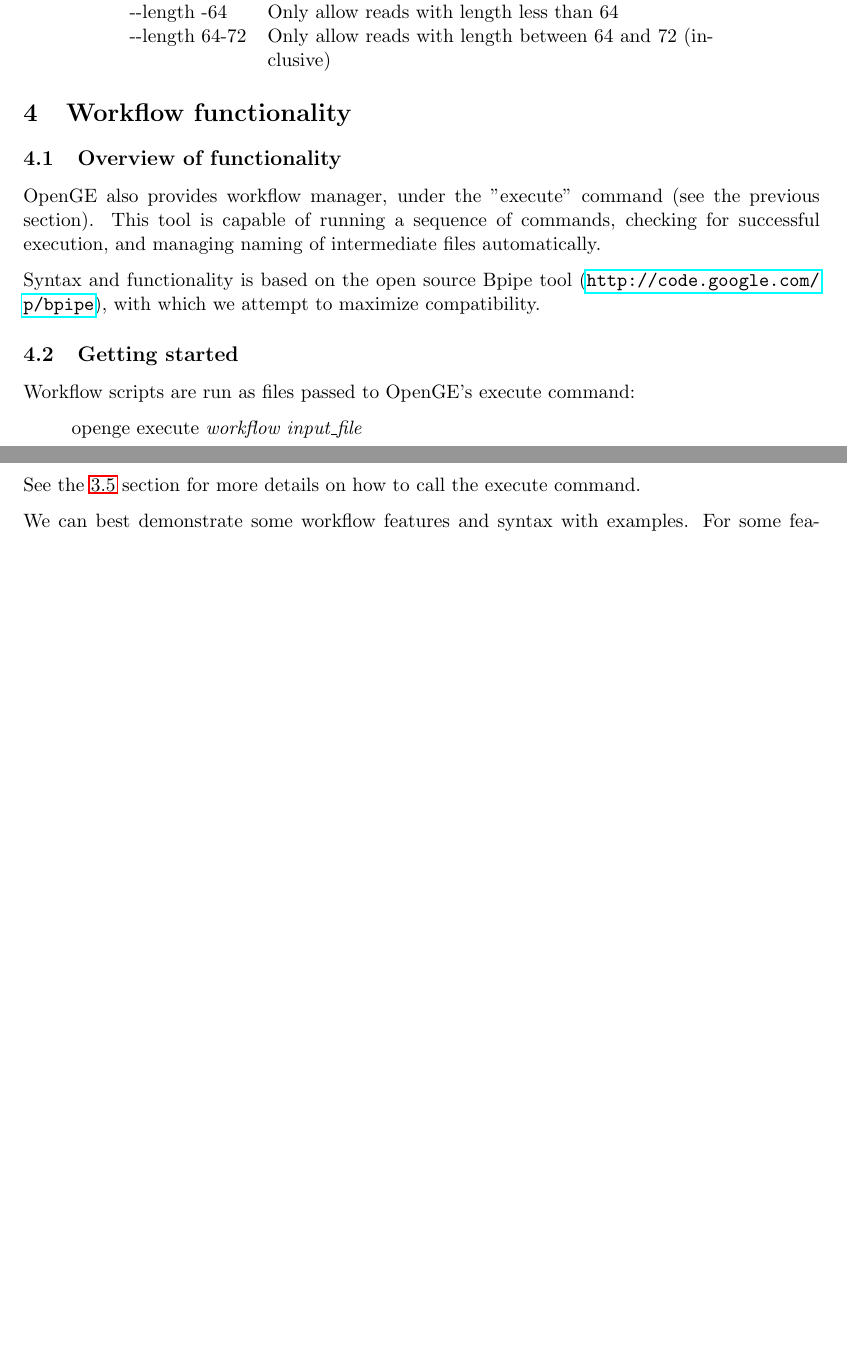
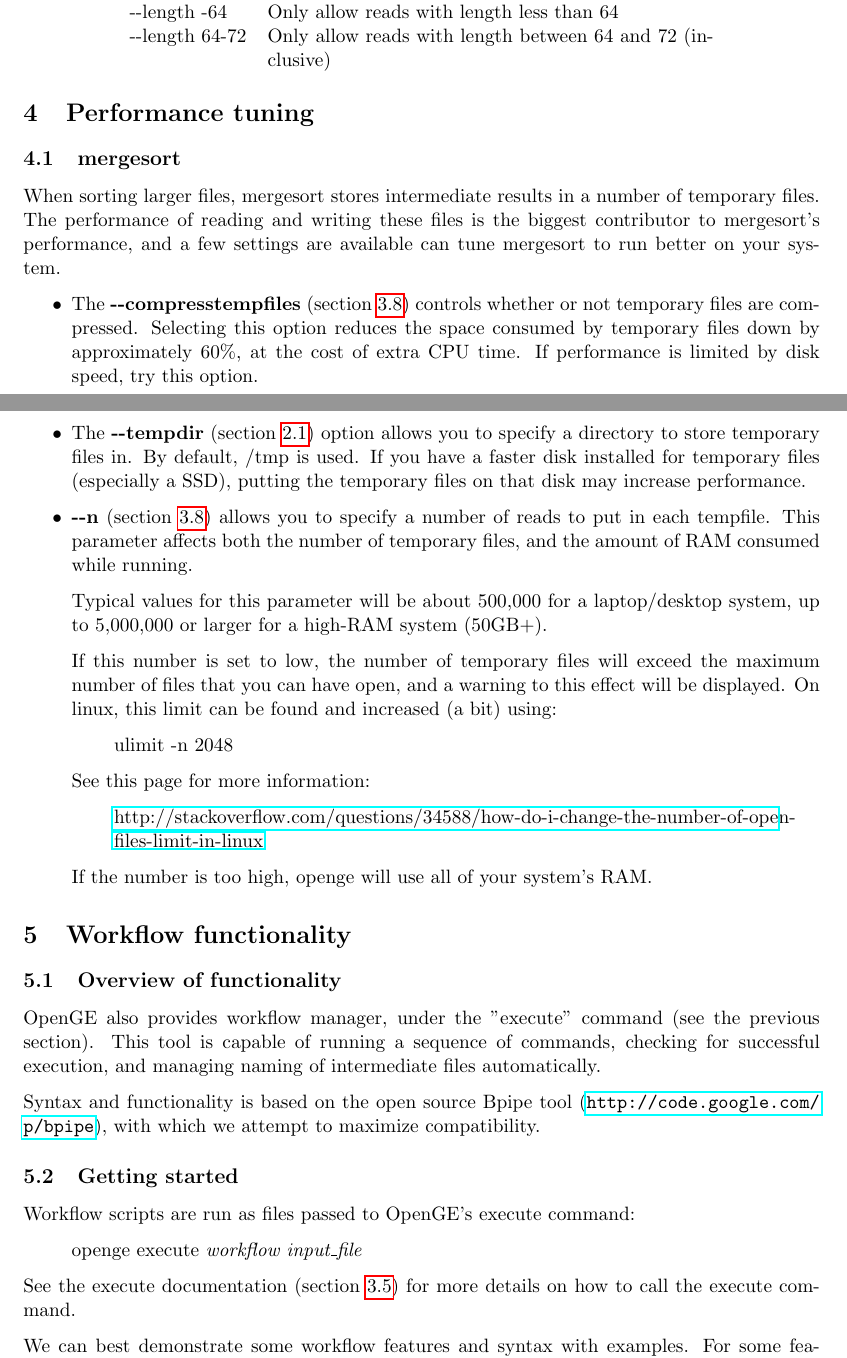
Before and after one commit to adaptivegenome/openge, a LaTeX document (openge/doc/openge_commands.tex): two parts of pages 12 and 13 of 17, joined at a grey line, cut so that both start at the same text, the shorter picture padded with empty space. Compiled offline with pdfLaTeX.

Commit message:
Add tips to the documentation for running mergesort.

```diff
--- a/openge/doc/openge_commands.tex
+++ b/openge/doc/openge_commands.tex
@@ -473,6 +475,25 @@ The following formats can be used to
 \end{tabular}
 \end{center}
 
+\section {Performance tuning}
+
+\subsection {mergesort}
+\label{mergesort_tuning}
+When sorting larger files, mergesort stores intermediate results in a number of temporary files. The performance of reading and writing these files is the biggest contributor to mergesort's performance, and a few settings are available can tune mergesort to run better on your system.
+
+\begin{itemize}
+\item The \textbf{{-}{-}compresstempfiles} (section \ref{mergesort})  controls whether or not temporary files are compressed. Selecting this option reduces the space consumed by temporary files down by approximately 60\%, at the cost of extra CPU time. If performance is limited by disk speed, try this option.
+\item The \textbf{{-}{-}tempdir} (section \ref{general_options})  option allows you to specify a directory to store temporary files in. By default, /tmp is used. If you have a faster disk installed for temporary files (especially a SSD), putting the temporary files on that disk may increase performance.
+\item \textbf{{-}{-}n} (section \ref{mergesort}) allows you to specify a number of reads to put in each tempfile. This parameter affects both the number of temporary files, and the amount of RAM consumed while running.
+
+Typical values for this parameter will be about 500,000 for a laptop/desktop system, up to 5,000,000 or larger for a high-RAM system (50GB+).
+
+If this number is set to low, the number of temporary files will exceed the maximum number of files that you can have open, and a warning to this effect will be displayed. On linux, this limit can be found and increased (a bit) using: \cmd{ulimit -n 2048} See this page for more information:
+\cmd{\href{http://stackoverflow.com/questions/34588/how-do-i-change-the-number-of-open-files-limit-in-linux}{http://stackoverflow.com/questions/34588/how-do-i-change-the-number-of-open-files-limit-in-linux}}
+
+If the number is too high, openge will use all of your system's RAM.
+\end{itemize}
+
 \section {Workflow functionality}
 \subsection {Overview of functionality}
 \label{pipeline_functionality}
@@ -485,7 +506,7 @@ Workflow scripts are run as files passed to OpenGE's execute command:
 
 \cmd{openge execute \textit{workflow input\_file}}
 
-See the \ref{execute} section for more details on how to call the execute command.
+See the execute documentation (section \ref{execute}) for more details on how to call the execute command.
 
 We can best demonstrate some workflow features and syntax with examples. For some features, the Bpipe wiki (\url{http://code.google.com/p/bpipe/wiki/GettingStarted}) provides more details.
 
```
Also changed, not shown: openge/doc/openge_commands.tex (2 more changed lines).
